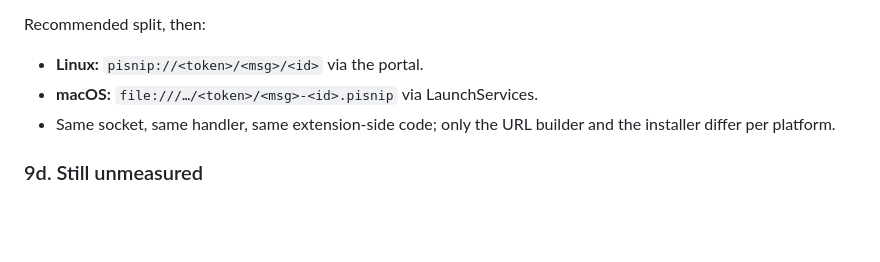
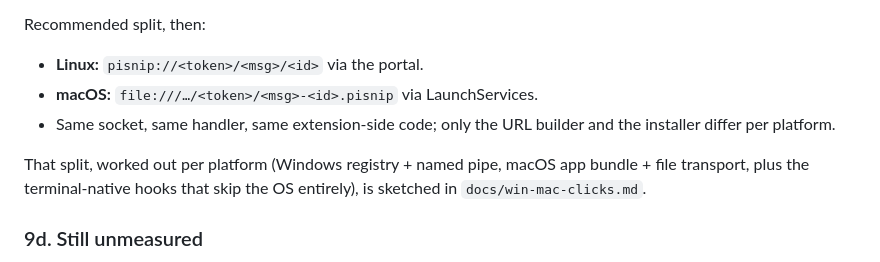
Before and after one commit to Mozartenhimer/pi-snippet, a Markdown page: docs/terminal-resolved-clicks.md, the part around the change. Rendered like a GitHub page; blank space fills up the shorter version.

```diff
--- a/docs/terminal-resolved-clicks.md
+++ b/docs/terminal-resolved-clicks.md
@@ -386,6 +386,10 @@ Recommended split, then:
 - Same socket, same handler, same extension-side code; only the URL builder and
   the installer differ per platform.
 
+That split, worked out per platform (Windows registry + named pipe, macOS app
+bundle + file transport, plus the terminal-native hooks that skip the OS
+entirely), is sketched in `docs/win-mac-clicks.md`.
+
 ### 9d. Still unmeasured
 
 - **Latency.** Portal round trip and LaunchServices dispatch, plus interpreter
```
Also changed, not shown: docs/win-mac-clicks.md (added, +224 -0 lines).
